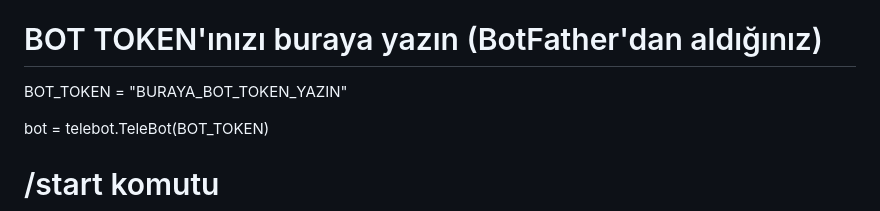
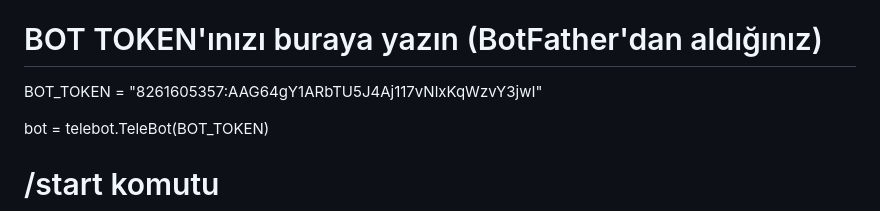
Before and after one commit to durancark/borsa-takas-app, a Markdown page: README.md, the part around the change. Rendered like a GitHub page.

```diff
--- a/README.md
+++ b/README.md
@@ -6,7 +6,7 @@ import requests
 from datetime import datetime
 
 # BOT TOKEN'ınızı buraya yazın (BotFather'dan aldığınız)
-BOT_TOKEN = "BURAYA_BOT_TOKEN_YAZIN"
+BOT_TOKEN = "8261605357:AAG64gY1ARbTU5J4Aj117vNlxKqWzvY3jwI"
 
 bot = telebot.TeleBot(BOT_TOKEN)
 
```
